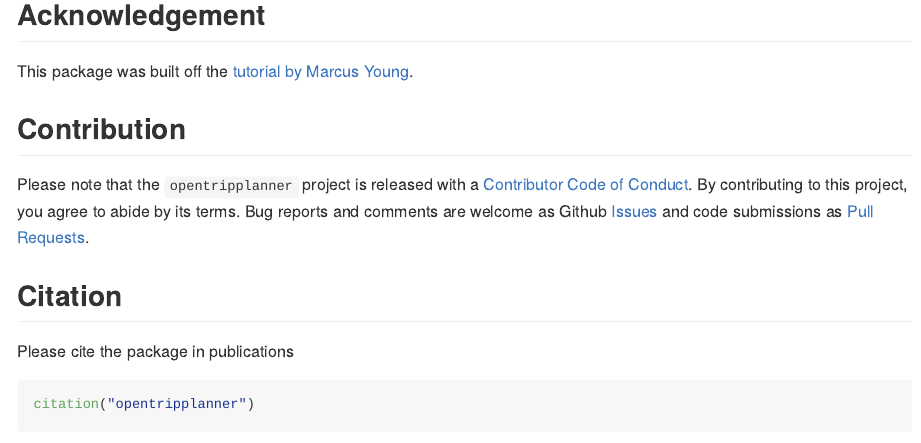
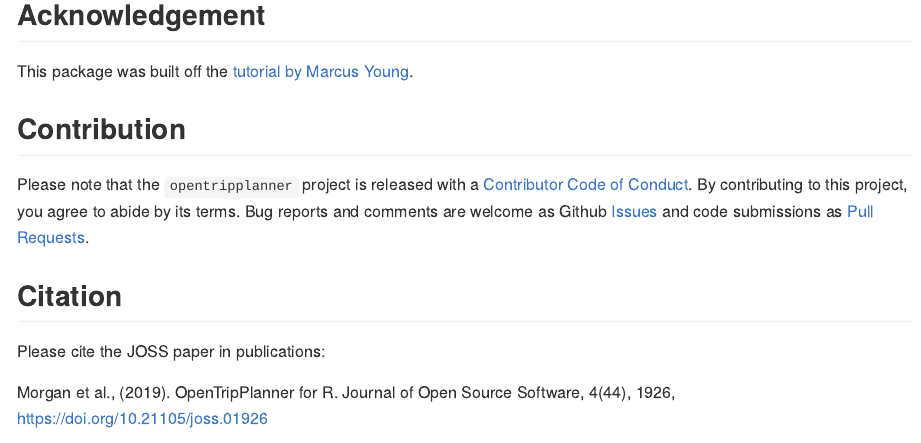
Before and after one commit to ropensci/opentripplanner, an R Markdown document (README.Rmd): the page in a window 1100 px wide, from 1770 px down. Rendered offline with R 4.5, knitr and Pandoc, with nearby package versions; the code chunks are not run, so their results and figures are left out; badge pictures from the web are left out.

Commit message:
update readme

````diff
--- a/README.Rmd
+++ b/README.Rmd
@@ -100,11 +100,11 @@
 
 ## Citation
 
-Please cite the package in publications
+Please cite the JOSS paper in publications:
 
-```{r}
-citation("opentripplanner")
-```
+Morgan et al., (2019). OpenTripPlanner for R. Journal of Open Source Software,
+  4(44), 1926, https://doi.org/10.21105/joss.01926
+
 
 
 [![ropensci_footer](https://ropensci.org/public_images/ropensci_footer.png)](https://ropensci.org)
````
Also changed, not shown: README.md.
